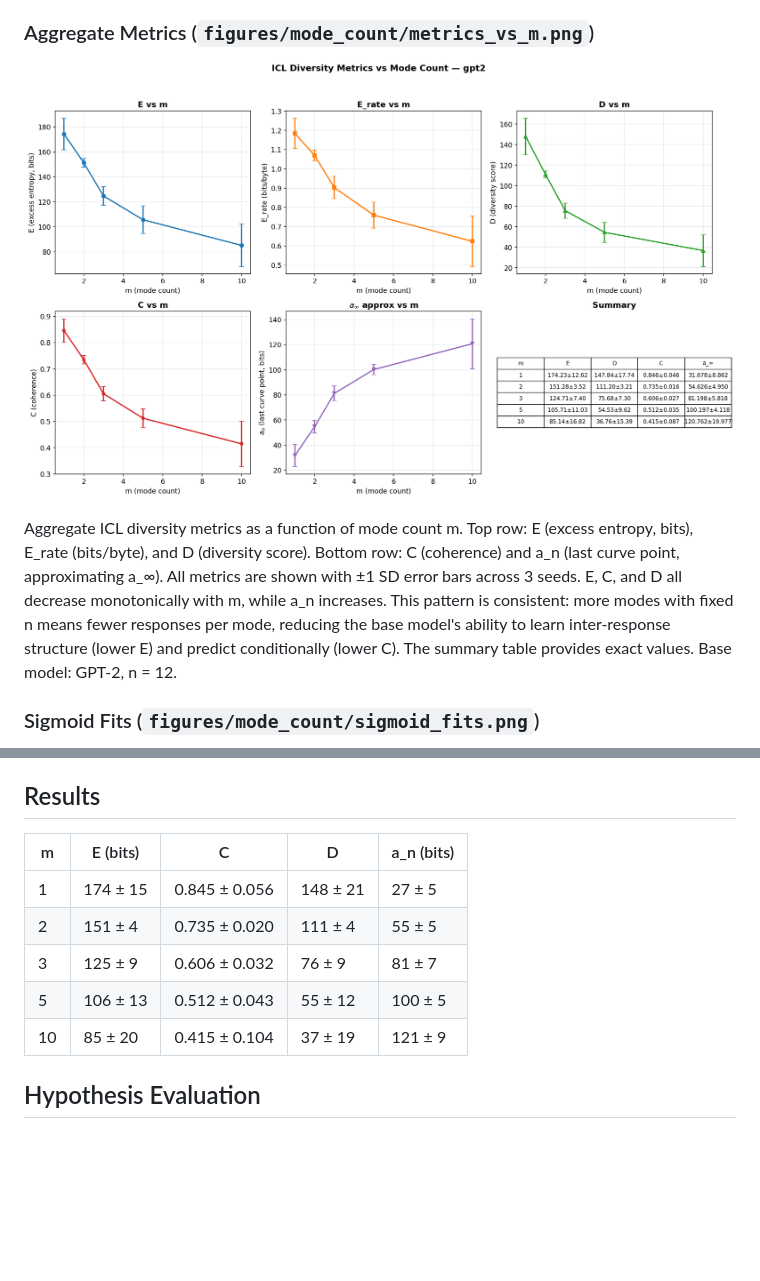
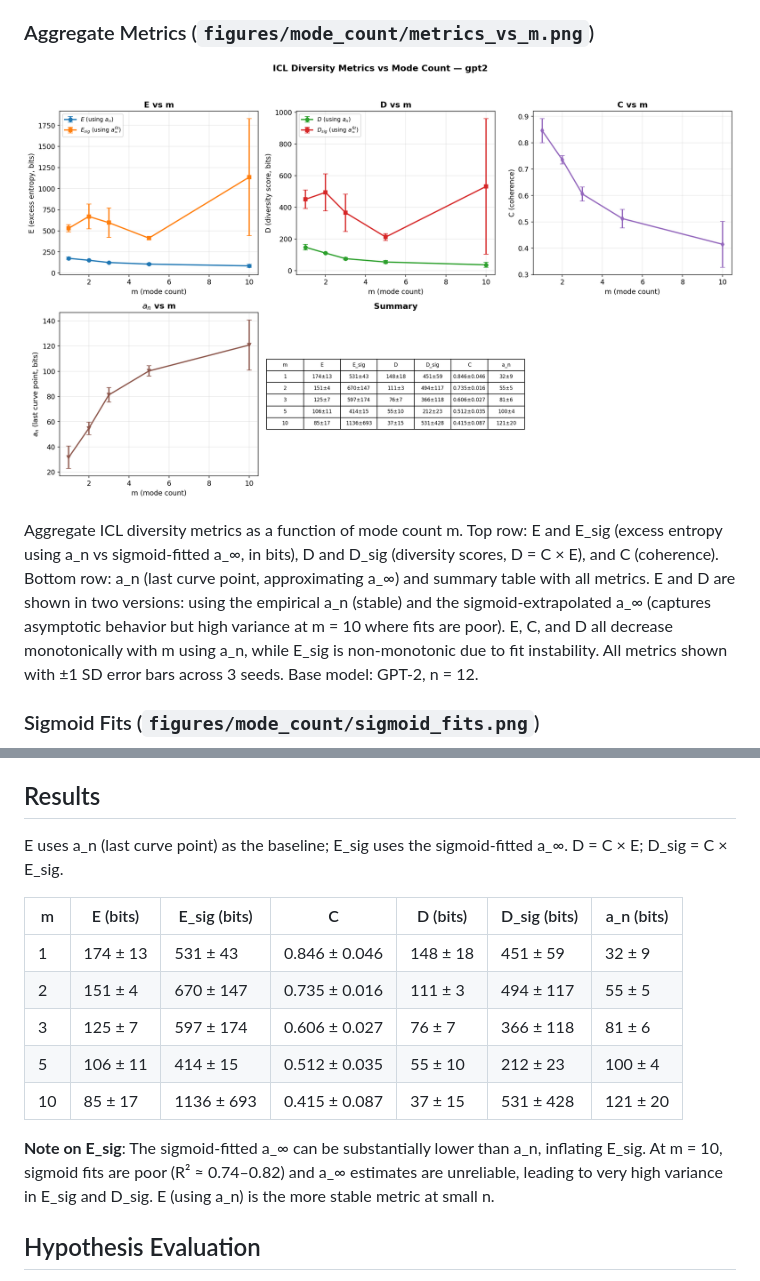
Before and after one commit to AMindToThink/icl-diversity, a Markdown page: reports/MODE_COUNT_EXPERIMENT.md, 2 parts joined by grey strips. Rendered like a GitHub page; pictures changed too: figures/mode_count/metrics_vs_m.png; blank space fills up the shorter version.

```diff
--- a/reports/MODE_COUNT_EXPERIMENT.md
+++ b/reports/MODE_COUNT_EXPERIMENT.md
@@ -35,7 +35,7 @@ Overlay of permutation-averaged a_k curves for all m values on shared axes, with
 
 ![Metrics vs m](../figures/mode_count/metrics_vs_m.png)
 
-Aggregate ICL diversity metrics as a function of mode count m. Top row: E (excess entropy, bits), E_rate (bits/byte), and D (diversity score). Bottom row: C (coherence) and a_n (last curve point, approximating a_∞). All metrics are shown with ±1 SD error bars across 3 seeds. E, C, and D all decrease monotonically with m, while a_n increases. This pattern is consistent: more modes with fixed n means fewer responses per mode, reducing the base model's ability to learn inter-response structure (lower E) and predict conditionally (lower C). The summary table provides exact values. Base model: GPT-2, n = 12.
+Aggregate ICL diversity metrics as a function of mode count m. Top row: E and E_sig (excess entropy using a_n vs sigmoid-fitted a_∞, in bits), D and D_sig (diversity scores, D = C × E), and C (coherence). Bottom row: a_n (last curve point, approximating a_∞) and summary table with all metrics. E and D are shown in two versions: using the empirical a_n (stable) and the sigmoid-extrapolated a_∞ (captures asymptotic behavior but high variance at m = 10 where fits are poor). E, C, and D all decrease monotonically with m using a_n, while E_sig is non-monotonic due to fit instability. All metrics shown with ±1 SD error bars across 3 seeds. Base model: GPT-2, n = 12.
 
 ### Sigmoid Fits (`figures/mode_count/sigmoid_fits.png`)
 
@@ -51,13 +51,17 @@ Sigmoid fit parameters as a function of mode count m. k₀ (inflection point) in
 
 ## Results
 
-| m | E (bits) | C | D | a_n (bits) |
-|---|----------|---|---|------------|
-| 1 | 174 ± 15 | 0.845 ± 0.056 | 148 ± 21 | 27 ± 5 |
-| 2 | 151 ± 4 | 0.735 ± 0.020 | 111 ± 4 | 55 ± 5 |
-| 3 | 125 ± 9 | 0.606 ± 0.032 | 76 ± 9 | 81 ± 7 |
-| 5 | 106 ± 13 | 0.512 ± 0.043 | 55 ± 12 | 100 ± 5 |
-| 10 | 85 ± 20 | 0.415 ± 0.104 | 37 ± 19 | 121 ± 9 |
+E uses a_n (last curve point) as the baseline; E_sig uses the sigmoid-fitted a_∞. D = C × E; D_sig = C × E_sig.
+
+| m | E (bits) | E_sig (bits) | C | D (bits) | D_sig (bits) | a_n (bits) |
+|---|----------|-------------|---|----------|-------------|------------|
+| 1 | 174 ± 13 | 531 ± 43 | 0.846 ± 0.046 | 148 ± 18 | 451 ± 59 | 32 ± 9 |
+| 2 | 151 ± 4 | 670 ± 147 | 0.735 ± 0.016 | 111 ± 3 | 494 ± 117 | 55 ± 5 |
+| 3 | 125 ± 7 | 597 ± 174 | 0.606 ± 0.027 | 76 ± 7 | 366 ± 118 | 81 ± 6 |
+| 5 | 106 ± 11 | 414 ± 15 | 0.512 ± 0.035 | 55 ± 10 | 212 ± 23 | 100 ± 4 |
+| 10 | 85 ± 17 | 1136 ± 693 | 0.415 ± 0.087 | 37 ± 15 | 531 ± 428 | 121 ± 20 |
+
+**Note on E_sig**: The sigmoid-fitted a_∞ can be substantially lower than a_n, inflating E_sig. At m = 10, sigmoid fits are poor (R² ≈ 0.74–0.82) and a_∞ estimates are unreliable, leading to very high variance in E_sig and D_sig. E (using a_n) is the more stable metric at small n.
 
 ## Hypothesis Evaluation
 
```
Also changed, not shown: figures/mode_count/metrics_vs_m.caption.md (+1 -1 lines), 1 other file.
